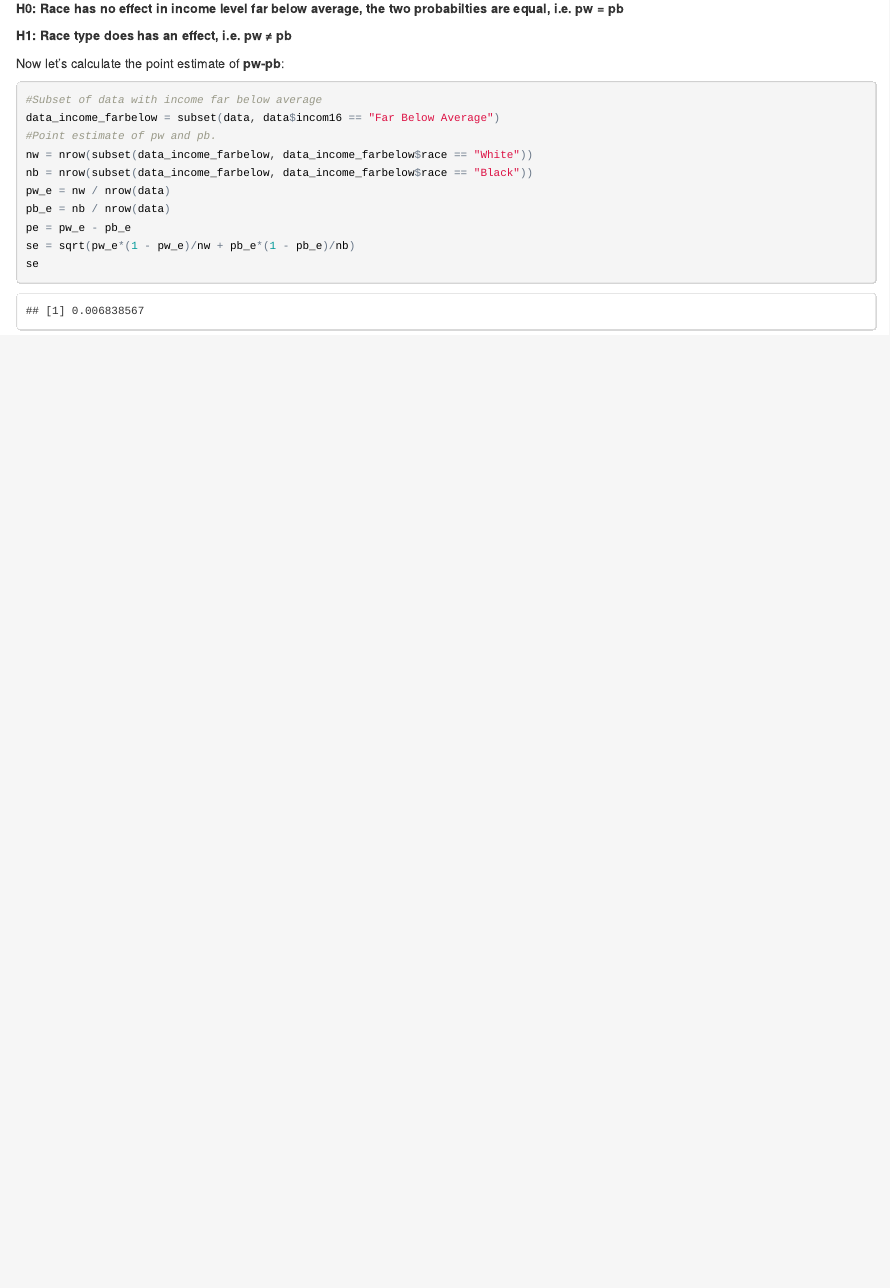
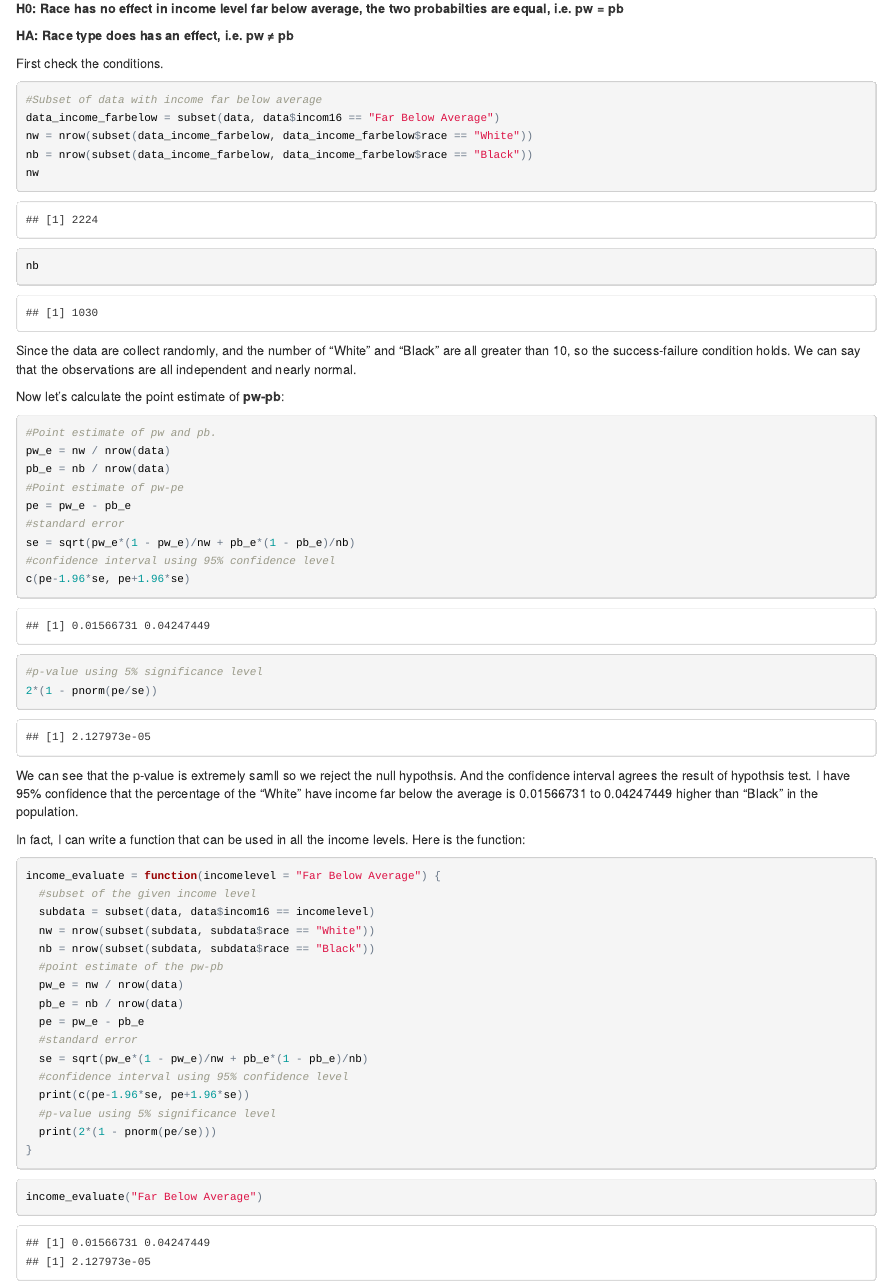
Before and after one commit to HuXiangkun/Coursera_DASI, an R Markdown document (project2/rmarkdown.Rmd): the page in a window 1100 px wide, from 1170 px down. The pictures show the output file project2/rmarkdown.html that the author committed with the source, opened offline.

Commit message:
project2

````diff
--- a/project2/rmarkdown.Rmd
+++ b/project2/rmarkdown.Rmd
@@ -46,19 +46,62 @@ Using **pw** and **pb** to represent the probabilty of the resident has a income
 
 **H0: Race has no effect in income level far below average, the two probabilties are equal, i.e. pw = pb**
 
-**H1: Race type does has an effect, i.e. pw ≠ pb**
+**HA: Race type does has an effect, i.e. pw ≠ pb**
+
+First check the conditions.
+
+```{r}
+#Subset of data with income far below average
+data_income_farbelow = subset(data, data$incom16 == "Far Below Average")
+nw = nrow(subset(data_income_farbelow, data_income_farbelow$race == "White"))
+nb = nrow(subset(data_income_farbelow, data_income_farbelow$race == "Black"))
+nw
+nb
+```
+
+Since the data are collect randomly, and the number of "White" and "Black" are all greater than 10, so the success-failure condition holds. We can say that the observations are all independent and nearly normal.
 
 Now let's calculate the point estimate of **pw-pb**:
 
 ```{r}
-#Subset of data with income far below average
-data_income_farbelow = subset(data, data$incom16 == "Far Below Average")
 #Point estimate of pw and pb.
-nw = nrow(subset(data_income_farbelow, data_income_farbelow$race == "White"))
-nb = nrow(subset(data_income_farbelow, data_income_farbelow$race == "Black"))
 pw_e = nw / nrow(data)
 pb_e = nb / nrow(data)
+#Point estimate of pw-pe
 pe = pw_e - pb_e
+#standard error
 se = sqrt(pw_e*(1 - pw_e)/nw + pb_e*(1 - pb_e)/nb)
-se
+#confidence interval using 95% confidence level
+c(pe-1.96*se, pe+1.96*se)
+#p-value using 5% significance level
+2*(1 - pnorm(pe/se))
 ```
+
+We can see that the p-value is extremely samll so we reject the null hypothsis. And the confidence interval agrees the result of hypothsis test. I have 95% confidence that the percentage of the "White" have income far below the average is 0.01566731 to 0.04247449 higher than "Black" in the population.
+
+In fact, I can write a function that can be used in all the income levels. Here is the function:
+
+```{r}
+income_evaluate = function(incomelevel = "Far Below Average") {
+  #subset of the given income level
+  subdata = subset(data, data$incom16 == incomelevel)
+  nw = nrow(subset(subdata, subdata$race == "White"))
+  nb = nrow(subset(subdata, subdata$race == "Black"))
+  #point estimate of the pw-pb
+  pw_e = nw / nrow(data)
+  pb_e = nb / nrow(data)
+  pe = pw_e - pb_e
+  #standard error
+  se = sqrt(pw_e*(1 - pw_e)/nw + pb_e*(1 - pb_e)/nb)
+  #confidence interval using 95% confidence level
+  print(paste("Con"))
+  cat("(",as.character(pe-1.96*se),",")
+  print(c(pe-1.96*se, pe+1.96*se))
+  #p-value using 5% significance level
+  print(2*(1 - pnorm(pe/se)))
+}
+```
+
+```{r}
+income_evaluate("Far Below Average")
+```
````
Also changed, not shown: project2/rmarkdown.html.
